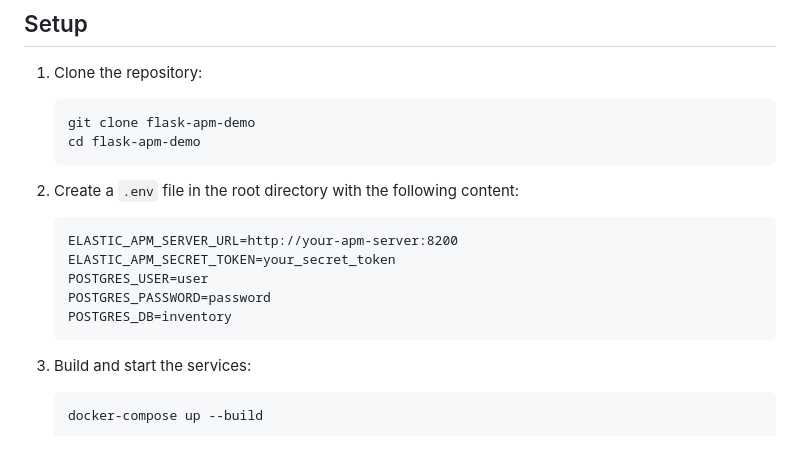
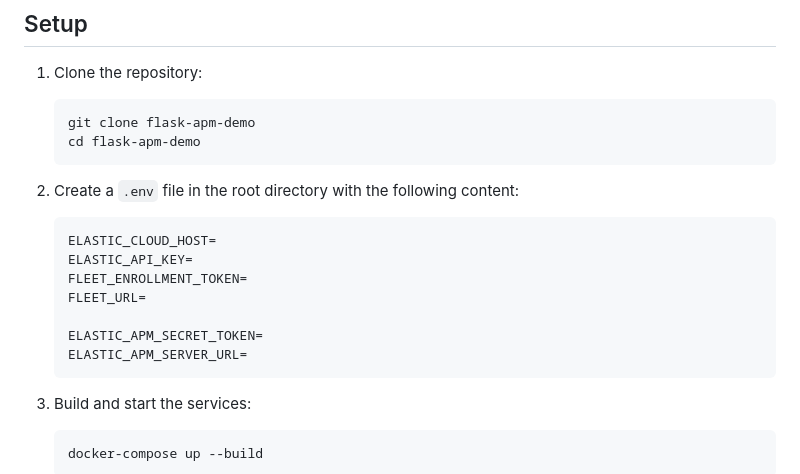
Before and after one commit to itsbanjo/flask-apm-demo, a Markdown page: README.md, the part around the change. GitHub-like rendering; blank space fills up the shorter version.

````diff
--- a/README.md
+++ b/README.md
@@ -41,11 +41,13 @@ The system consists of the following components:
 
 2. Create a `.env` file in the root directory with the following content:
    ```
-   ELASTIC_APM_SERVER_URL=http://your-apm-server:8200
-   ELASTIC_APM_SECRET_TOKEN=your_secret_token
-   POSTGRES_USER=user
-   POSTGRES_PASSWORD=password
-   POSTGRES_DB=inventory
+   ELASTIC_CLOUD_HOST=
+   ELASTIC_API_KEY=
+   FLEET_ENROLLMENT_TOKEN=
+   FLEET_URL=
+
+   ELASTIC_APM_SECRET_TOKEN=
+   ELASTIC_APM_SERVER_URL=
    ```
 
 3. Build and start the services:
````
